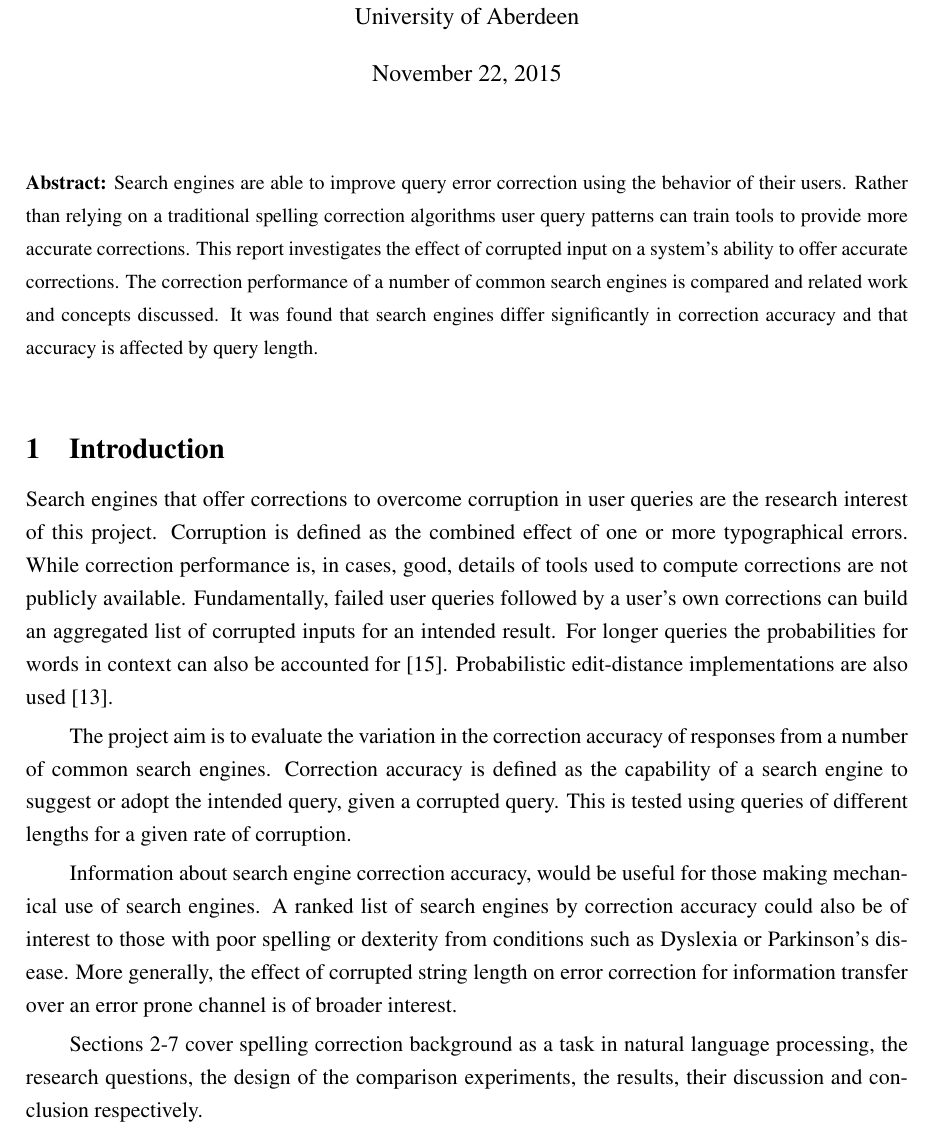
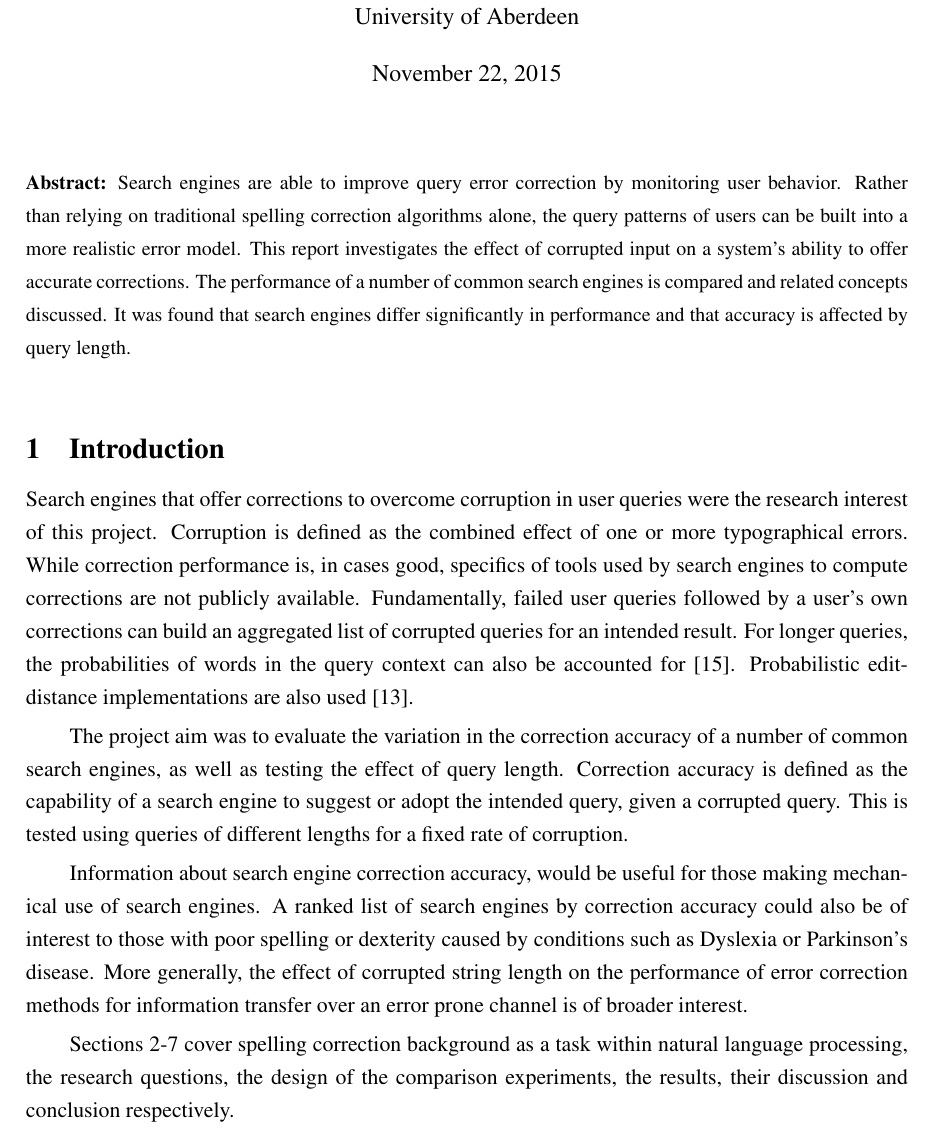
Before and after one commit to charlieegan3/spelling-correction-paper, a LaTeX thesis (cs4040report.tex): part of page 2 of 16, cut so that both start at the same text. Compiled offline with pdfLaTeX; a LaTeX package or settings file that is missing is left out.

Commit message:
Proof reading intro

```diff
--- a/cs4040report.tex
+++ b/cs4040report.tex
@@ -8,7 +8,7 @@
 \date{\today}
 
 \bibliographystyle{plain}
-\abstract{Search engines are able to improve query error correction using the behavior of their users. Rather than relying on a traditional spelling correction algorithms user query patterns can train tools to provide more accurate corrections. This report investigates the effect of corrupted input on a system's ability to offer accurate corrections. The correction performance of a number of common search engines is compared and related work and concepts discussed. It was found that search engines differ significantly in correction accuracy and that accuracy is affected by query length.}
+\abstract{Search engines are able to improve query error correction by monitoring user behavior. Rather than relying on traditional spelling correction algorithms alone, the query patterns of users can be built into a more realistic error model. This report investigates the effect of corrupted input on a system's ability to offer accurate corrections. The performance of a number of common search engines is compared and related concepts discussed. It was found that search engines differ significantly in performance and that accuracy is affected by query length.}
 
 \begin{document}
 \maketitle
@@ -16,13 +16,13 @@
 \section{Introduction}
 \label{sec:intro}
 
-Search engines that offer corrections to overcome corruption in user queries are the research interest of this project. Corruption is defined as the combined effect of one or more typographical errors. While correction performance is, in cases, good, details of tools used to compute corrections are not publicly available. Fundamentally, failed user queries followed by a user's own corrections can build an aggregated list of corrupted inputs for an intended result. For longer queries the probabilities for words in context can also be accounted for \cite{noampatent}. Probabilistic edit-distance implementations are also used \cite{howtospellcorrector}.
+Search engines that offer corrections to overcome corruption in user queries were the research interest of this project. Corruption is defined as the combined effect of one or more typographical errors. While correction performance is, in cases good, specifics of tools used by search engines to compute corrections are not publicly available. Fundamentally, failed user queries followed by a user's own corrections can build an aggregated list of corrupted queries for an intended result. For longer queries, the probabilities of words in the query context can also be accounted for \cite{noampatent}. Probabilistic edit-distance implementations are also used \cite{howtospellcorrector}.
 
-The project aim is to evaluate the variation in the correction accuracy of responses from a number of common search engines. Correction accuracy is defined as the capability of a search engine to suggest or adopt the intended query, given a corrupted query. This is tested using queries of different lengths for a given rate of corruption.
+The project aim was to evaluate the variation in the correction accuracy of a number of common search engines, as well as testing the effect of query length. Correction accuracy is defined as the capability of a search engine to suggest or adopt the intended query, given a corrupted query. This is tested using queries of different lengths for a fixed rate of corruption.
 
-Information about search engine correction accuracy, would be useful for those making mechanical use of search engines. A ranked list of search engines by correction accuracy could also be of interest to those with poor spelling or dexterity from conditions such as Dyslexia or Parkinson's disease. More generally, the effect of corrupted string length on error correction for information transfer over an error prone channel is of broader interest.
+Information about search engine correction accuracy, would be useful for those making mechanical use of search engines. A ranked list of search engines by correction accuracy could also be of interest to those with poor spelling or dexterity caused by conditions such as Dyslexia or Parkinson's disease. More generally, the effect of corrupted string length on the performance of error correction methods for information transfer over an error prone channel is of broader interest.
 
-Sections 2-7 cover spelling correction background as a task in natural language processing, the research questions, the design of the comparison experiments, the results, their discussion and conclusion respectively.
+Sections 2-7 cover spelling correction background as a task within natural language processing, the research questions, the design of the comparison experiments, the results, their discussion and conclusion respectively.
 
 \section{Background and Related Work}
 \label{sec:lit}
```
